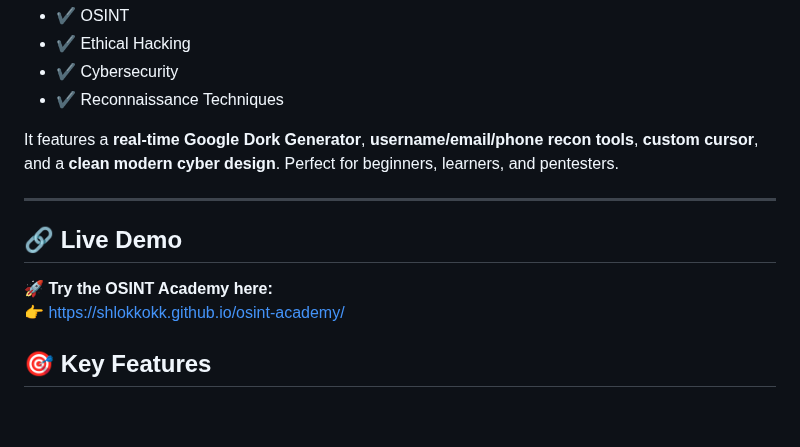
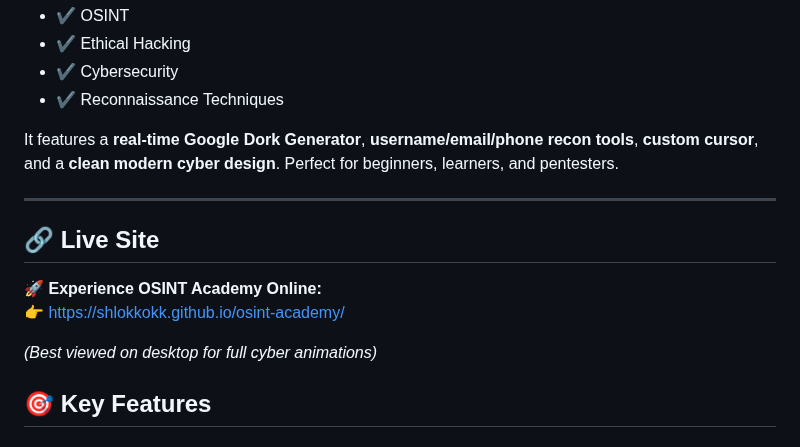
Before and after one commit to shlokkokk/osint-academy, a Markdown page: README.md, the part around the change. Rendered like a GitHub page; blank space fills up the shorter version.

Commit message:
link update

```diff
--- a/README.md
+++ b/README.md
@@ -16,11 +16,13 @@ It features a **real-time Google Dork Generator**, **username/email/phone recon
 Perfect for beginners, learners, and pentesters.
 
 ---
-## 🔗 Live Demo
 
-🚀 **Try the OSINT Academy here:**
+## 🔗 Live Site
+
+🚀 **Experience OSINT Academy Online:**
 👉 https://shlokkokk.github.io/osint-academy/
 
+*(Best viewed on desktop for full cyber animations)*
 
 ## 🎯 **Key Features**
 
```
